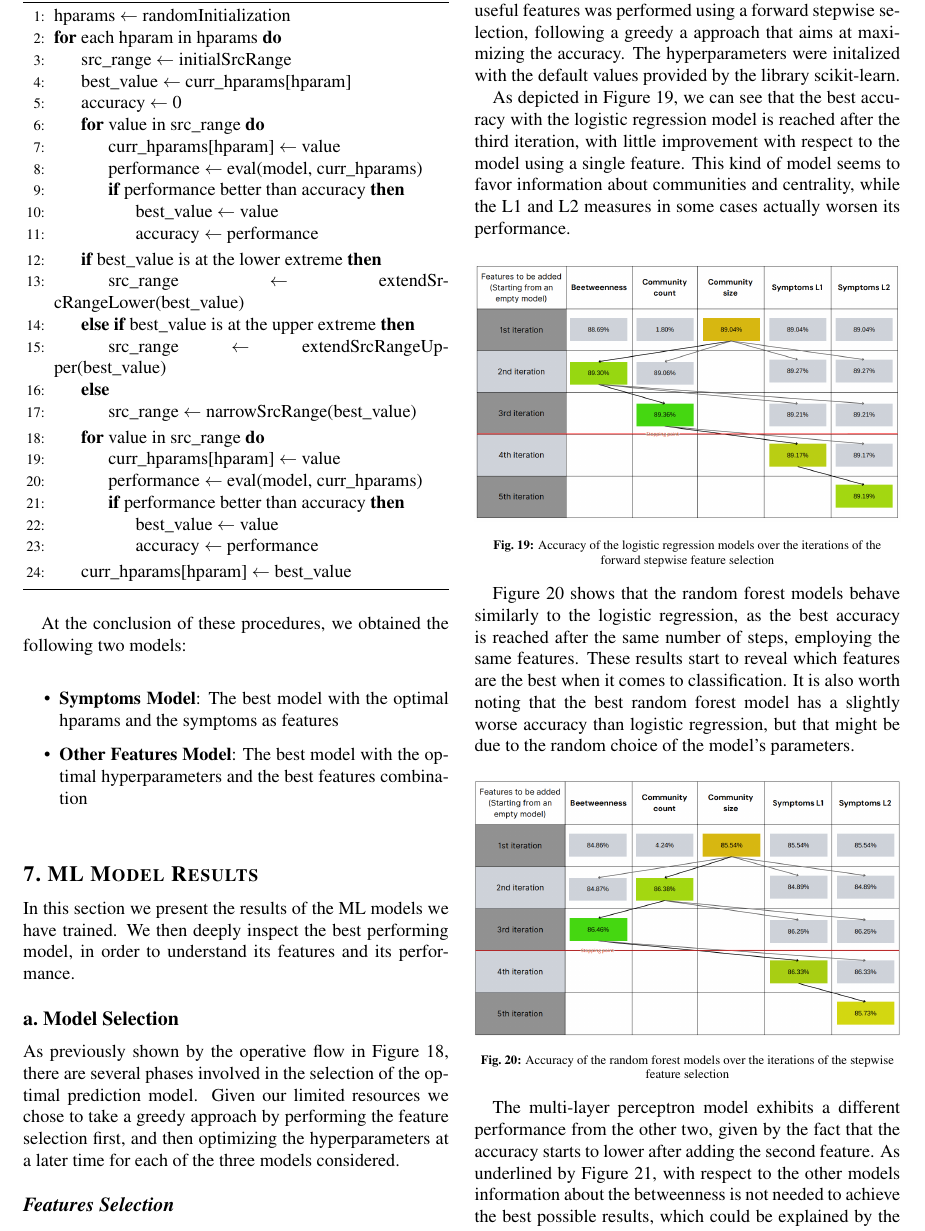
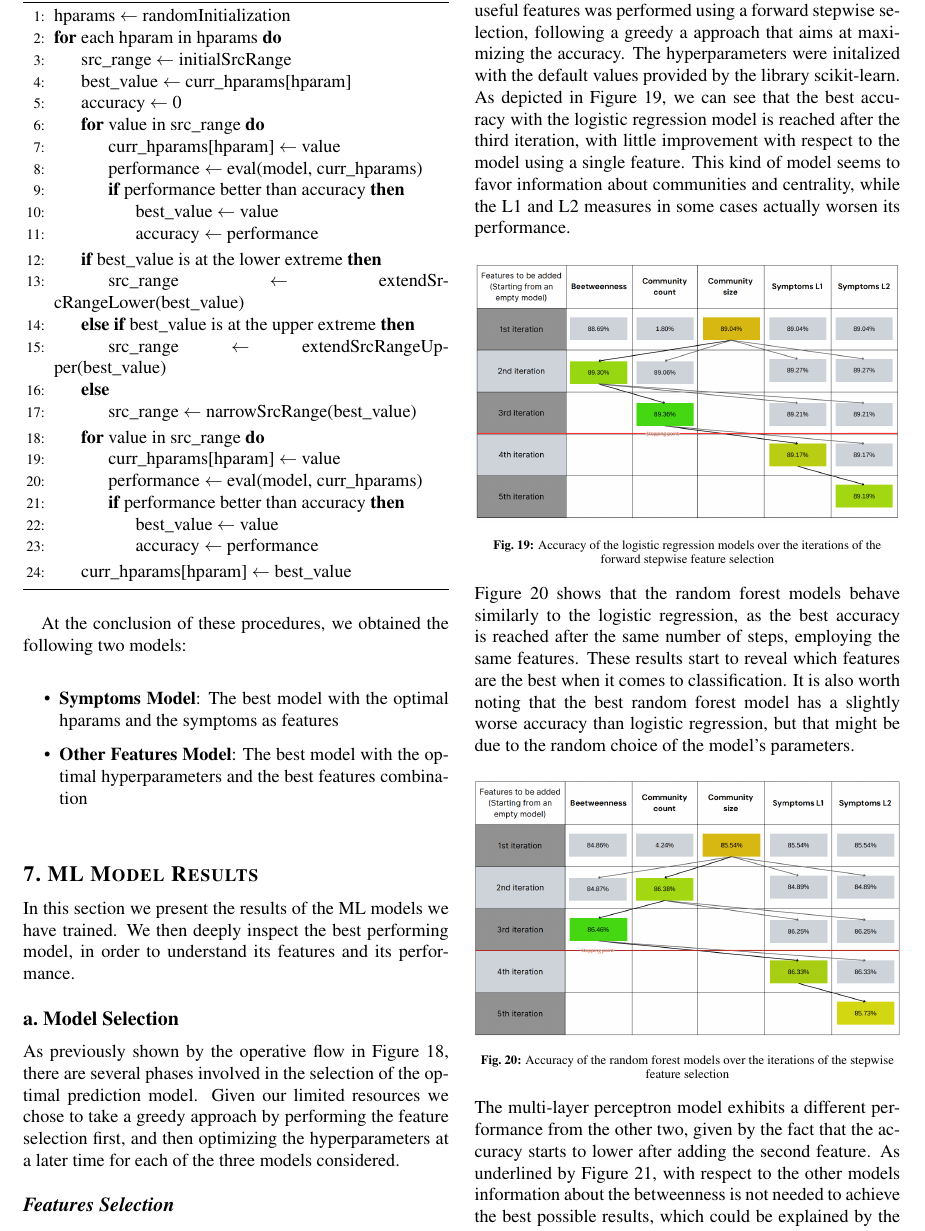
Before and after one commit to DavideLigari/disease-prediction, a LaTeX document (report/report.tex, which reads report/sections/results_ML.tex): part of page 12 of 17, cut so that both start at the same text. Compiled offline with pdfLaTeX.

Commit message:
fixed report

```diff
--- a/report/sections/results_ML.tex
+++ b/report/sections/results_ML.tex
@@ -1,43 +1,53 @@
-\section{ML Model Results}
-\label{sec:results_ML}
+\section{ML Model Results}\label{sec:results_ML}
 In this section we present the results of the ML models we have trained. We then deeply inspect the best performing model,
 in order to understand its features and its performance.
 
 
 % --------------- Model Selection ---------------
 
-\subsection{Model Selection}
-\label{subsec:results_ML_model_selection}
-As previously shown by the operative flow in Figure \ref{fig:ML_operative_flow}, there are several phases involved in the selection of the optimal prediction model. Given our limited resources we chose to take a greedy approach by performing the feature selection first, and then optimizing the hyperparameters at a later time for each of the three models considered.
+\subsection{Model Selection}\label{subsec:results_ML_model_selection}
+As previously shown by the operative flow in Figure~\ref{fig:ML_operative_flow}, there are several phases involved in the
+selection of the optimal prediction model. Given our limited resources we chose to take a greedy approach by performing
+the feature selection first, and then optimizing the hyperparameters at a later time for each of the three models considered.
 % MATTEO
 % - Matrix plot of stepwise (which is results of algorithm 1) for each model --> to justify the chosen features
 \subsubsection*{Features Selection}
-To reduce the amount of time spent training the models to select the best hyperparameters, it is best to first limit the number of features considered. The selection of the most useful features was performed using a forward stepwise selection, following a greedy a approach that aims at maximizing the accuracy. The hyperparameters were initalized with the default values provided by the library scikit-learn.
-
-As depicted in Figure \ref{fig:stepwise_acc_logreg}, we can see that the best accuracy with the logistic regression model is reached after the third iteration, with little improvement with respect to the model using a single feature. This kind of model seems to favor information about communities and centrality, while the L1 and L2 measures in some cases actually worsen its performance.
+To reduce the amount of time spent training the models to select the best hyperparameters, it is best to first limit the
+number of features considered. The selection of the most useful features was performed using a forward stepwise selection,
+following a greedy a approach that aims at maximizing the accuracy. The hyperparameters were initalized with the default
+values provided by the library scikit-learn.\\
+As depicted in Figure~\ref{fig:stepwise_acc_logreg}, we can see that the best accuracy with the logistic regression
+model is reached after the third iteration, with little improvement with respect to the model using a single feature.
+This kind of model seems to favor information about communities and centrality, while the L1 and L2 measures in some cases actually worsen its performance.
 \begin{figure}[H]
 	\centering
 	\includegraphics[width=\columnwidth]{images/stepwise_acc_logreg.png}
-	\caption{Accuracy of the logistic regression models over the iterations of the forward stepwise feature selection}
-	\label{fig:stepwise_acc_logreg}
+	\caption{Accuracy of the logistic regression models over the iterations of the forward stepwise feature selection}\label{fig:stepwise_acc_logreg}
 \end{figure}
-
-Figure \ref{fig:stepwise_acc_randomforest} shows that the random forest models behave similarly to the logistic regression, as the best accuracy is reached after the same number of steps, employing the same features. These results start to reveal which features are the best when it comes to classification. It is also worth noting that the best random forest model has a slightly worse accuracy than logistic regression, but that might be due to the random choice of the model's parameters.
+\noindent
+Figure~\ref{fig:stepwise_acc_randomforest} shows that the random forest models behave similarly to the logistic regression,
+as the best accuracy is reached after the same number of steps, employing the same features.
+These results start to reveal which features are the best when it comes to classification.
+It is also worth noting that the best random forest model has a slightly worse accuracy than logistic regression,
+but that might be due to the random choice of the model's parameters.
 
 \begin{figure}[H]
 	\centering
 	\includegraphics[width=\columnwidth]{images/stepwise_acc_randomforest.png}
-	\caption{Accuracy of the random forest models over the iterations of the stepwise feature selection}
-	\label{fig:stepwise_acc_randomforest}
+	\caption{Accuracy of the random forest models over the iterations of the stepwise feature selection}\label{fig:stepwise_acc_randomforest}
 \end{figure}
-
-The multi-layer perceptron model exhibits a different performance from the other two, given by the fact that the accuracy starts to lower after adding the second feature. As underlined by Figure \ref{fig:stepwise_acc_mlp}, with respect to the other models information about the betweenness is not needed to achieve the best possible results, which could be explained by the better ability of the MLP to adapt to non-linearities. This particular implementation of neural network has one hidden layer with 100 neurons, and in our case its performance is better than the random forest model, but still slightly worse than the logistic regression. We expect this to change after the optimization of the hyperparameters.
+\noindent
+The multi-layer perceptron model exhibits a different performance from the other two,
+given by the fact that the accuracy starts to lower after adding the second feature.
+As underlined by Figure~\ref{fig:stepwise_acc_mlp}, with respect to the other models information about the betweenness
+is not needed to achieve the best possible results, which could be explained by the better ability of the MLP to adapt to non-linearities.
+This particular implementation of neural network has one hidden layer with 100 neurons, and in our case its performance is better
+than the random forest model, but still slightly worse than the logistic regression. We expect this to change after the optimization of the hyperparameters.
 
 \begin{figure}[H]
 	\centering
 	\includegraphics[width=\columnwidth]{images/stepwise_acc_mlp.png}
-	\caption{Accuracy of the MLP models over the iterations of the stepwise feature selection}
-	\label{fig:stepwise_acc_mlp}
+	\caption{Accuracy of the MLP models over the iterations of the stepwise feature selection}\label{fig:stepwise_acc_mlp}
 \end{figure}
 
 
```
Also changed, not shown: report/sections/appendix.tex (+6 -12 lines), report/sections/dataset.tex (+1 -1 lines), report/sections/methodology_ML.tex (+7 -9 lines), report/sections/methodology_network.tex (+10 -13 lines), report/sections/results_network.tex (+18 -34 lines), report/images/accuraci_diseases_best_model.png (added), report/images/bladder_cancer_missclassified.png (added), report/images/cancer_diabet.png (added), report/images/cancer_hemiplegia.png (added), report/images/conf_matrix_best _model.png (added), report/images/otitis_itching.png (added), report/images/otitis_missclassified.png (added), report/report.pdf, report/sections/results_ML.tex (28 more changed lines), 1 other file.
